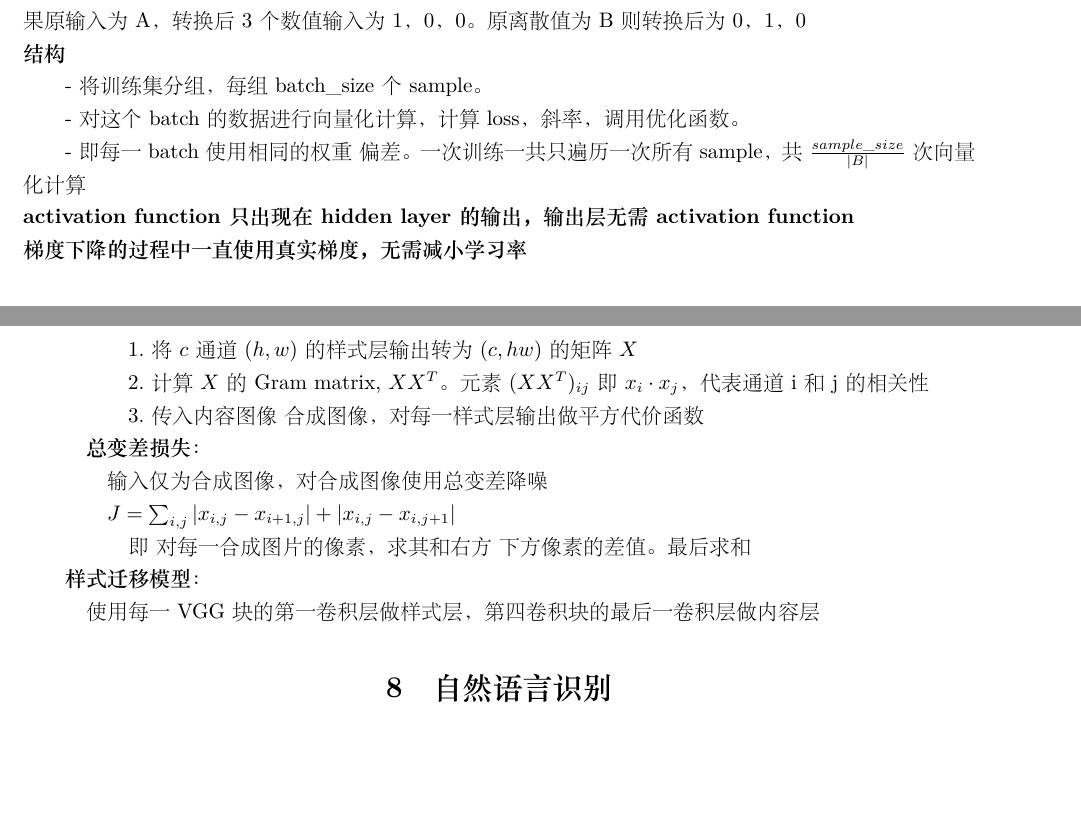
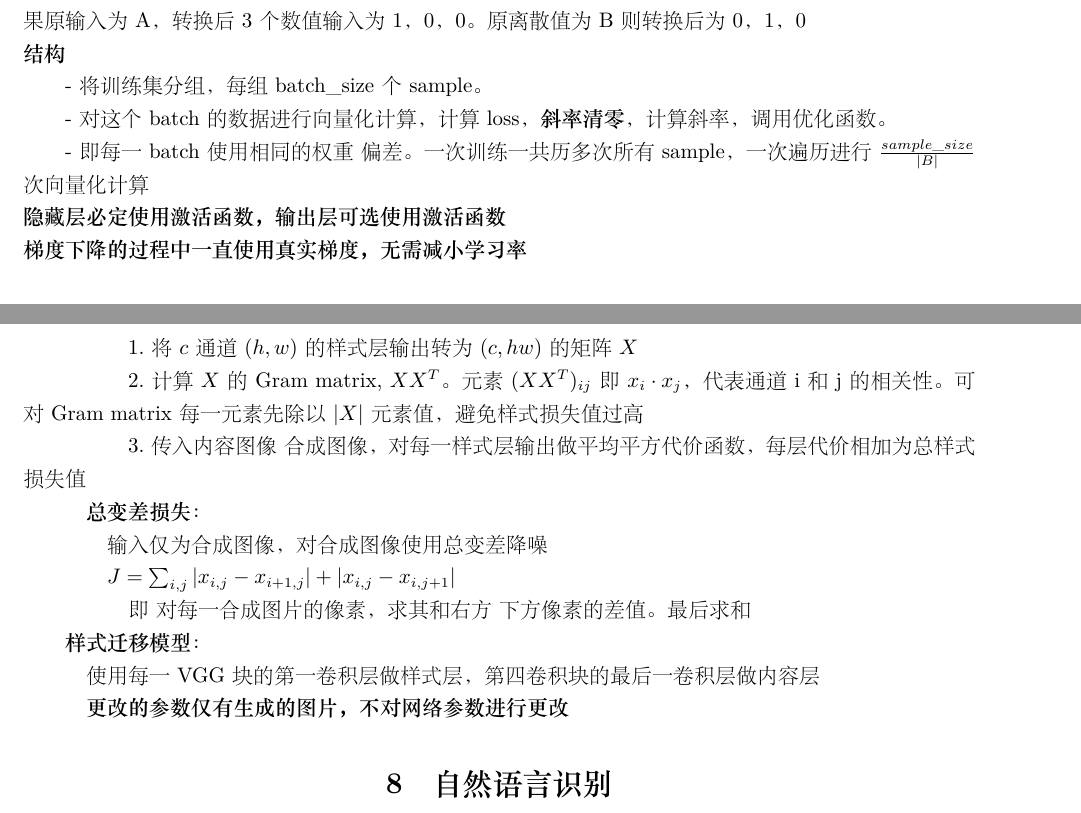
Before and after one commit to xu-shitong/deep-learning, a LaTeX document (deep-learning_note/deep-learning笔记.tex): two parts of pages 2 and 17 of 22, joined at a grey line, cut so that both start at the same text, the shorter picture padded with empty space. The pictures show the PDF file deep-learning_note/deep-learning笔记.pdf that the author committed with the source.

Commit message:
xst: 14:39 11/08: update notes, milestone: implementing style transfer

```diff
--- a/deep-learning_note/deep-learning笔记.tex
+++ b/deep-learning_note/deep-learning笔记.tex
@@ -105,10 +107,10 @@
 
   - 将训练集分组，每组batch\_size个sample。
 
-  - 对这个batch的数据进行向量化计算，计算loss，斜率，调用优化函数。
+  - 对这个batch的数据进行向量化计算，计算loss，\textbf{斜率清零}，计算斜率，调用优化函数。
 
-  - 即每一batch使用相同的权重\ 偏差。一次训练一共只遍历一次所有sample，共$\frac{sample\_size}{|B|}$次向量化计算\\
-\textbf{activation function只出现在hidden layer的输出，输出层无需activation function}\\
+  - 即每一batch使用相同的权重\ 偏差。一次训练一共历多次所有sample，一次遍历进行$\frac{sample\_size}{|B|}$次向量化计算\\
+\textbf{隐藏层必定使用激活函数，输出层可选使用激活函数}\\
 \textbf{梯度下降的过程中一直使用真实梯度，无需减小学习率}
 
 
@@ -934,7 +936,7 @@
 
   \quad \textbf{内容损失函数}：
 
-  \quad \quad 使用平方代价函数，计算\ 合成图像\ 和\ 内容图像\ 在\ 内容特征上的误差
+  \quad \quad 使用平均平方代价函数，计算\ 合成图像\ 和\ 内容图像\ 在\ 内容特征上的误差
 
   \quad \quad 输入张量为\ 内容图像和合成图像\ 通过抽取特征后内容层的输出
 
@@ -946,9 +948,9 @@
 
   \quad \quad \quad 1.将$c$通道$(h, w)$的样式层输出转为$(c, hw)$的矩阵$X$
 
-  \quad \quad \quad 2.计算$X$的Gram matrix, $XX^T$。元素$(XX^T)_{ij}$即$x_i \cdot x_j$，代表通道i和j的相关性
+  \quad \quad \quad 2.计算$X$的Gram matrix, $XX^T$。元素$(XX^T)_{ij}$即$x_i \cdot x_j$，代表通道i和j的相关性。可对Gram matrix每一元素先除以$|X|$元素值，避免样式损失值过高
 
-  \quad \quad \quad 3.传入内容图像\ 合成图像，对每一样式层输出做平方代价函数
+  \quad \quad \quad 3.传入内容图像\ 合成图像，对每一样式层输出做平均平方代价函数，每层代价相加为总样式损失值
 
   \quad \textbf{总变差损失}：
 
@@ -961,6 +963,8 @@
   \textbf{样式迁移模型}：
 
   \quad 使用每一VGG块的第一卷积层做样式层，第四卷积块的最后一卷积层做内容层
+
+  \quad \textbf{更改的参数仅有生成的图片，不对网络参数进行更改}
 
 % --------------------------------------------------------------------------
 % |                             自然语言识别                                 |
```
Also changed, not shown: mxnet_note/mxnet_note.tex (+1 -1 lines), deep-learning_note/deep-learning笔记.pdf, mxnet_note/mxnet_note.pdf, deep-learning_note/deep-learning笔记.tex (6 more changed lines).
